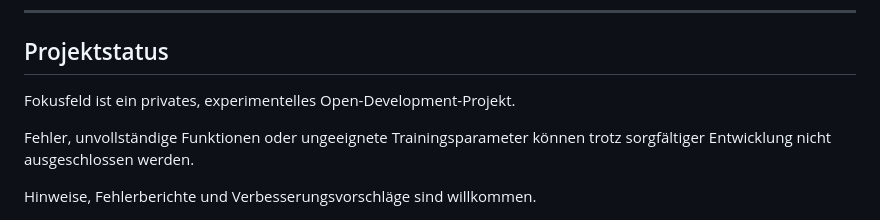
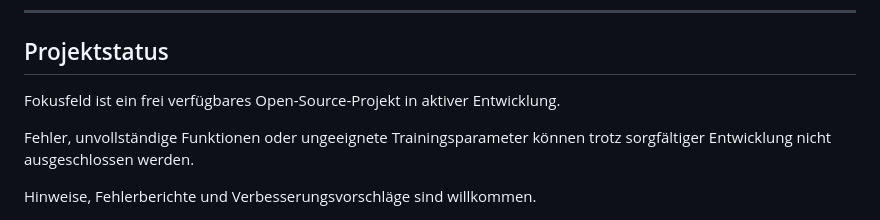
Before and after one commit to D3rChris/fokusfeld, a Markdown page: README.md, the part around the change. GitHub-like rendering.

Commit message:
Update project status description in README

```diff
--- a/README.md
+++ b/README.md
@@ -158,7 +158,7 @@ Der Einsatz KI-gestützter Entwicklungswerkzeuge stellt keine medizinische oder
 
 ## Projektstatus
 
-Fokusfeld ist ein privates, experimentelles Open-Development-Projekt.
+Fokusfeld ist ein frei verfügbares Open-Source-Projekt in aktiver Entwicklung.
 
 Fehler, unvollständige Funktionen oder ungeeignete Trainingsparameter können trotz sorgfältiger Entwicklung nicht ausgeschlossen werden.
 
```
